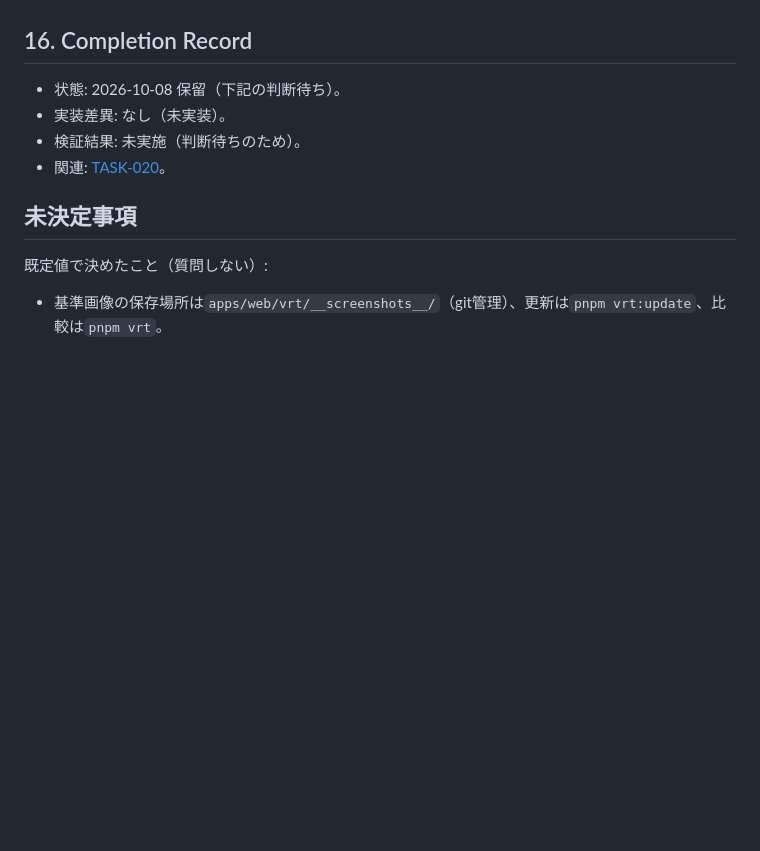
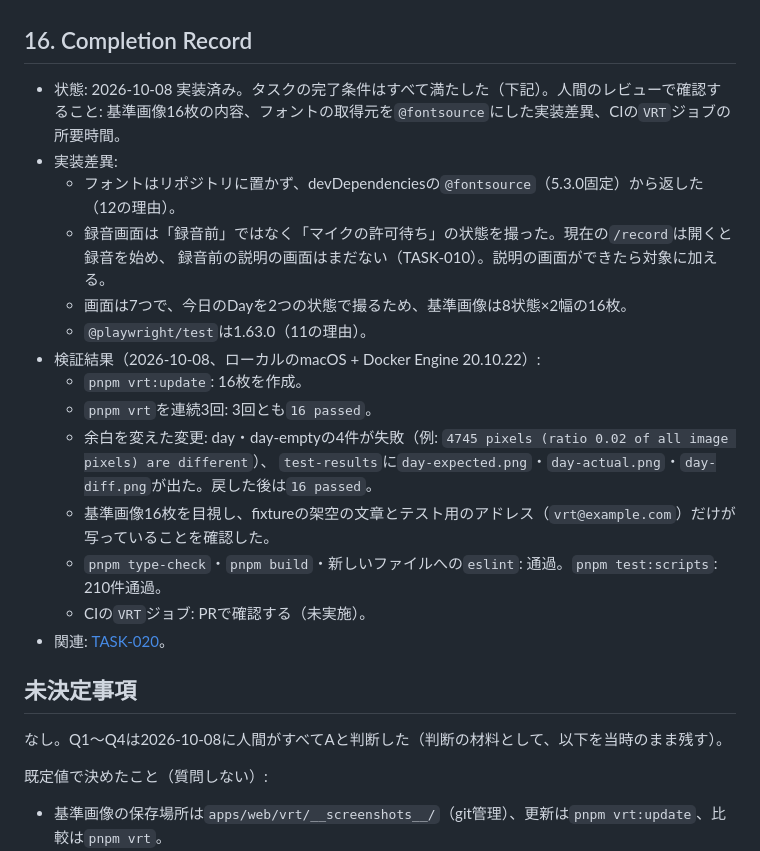
Before and after one commit to FujieMasaki/fod-app, a Markdown page: docs/implementation-plans/2026-10-08-task-020-visual-regression.md, the part around one of its changes. Rendered like a GitHub page; blank space fills up the shorter version.

```diff
--- a/docs/implementation-plans/2026-10-08-task-020-visual-regression.md
+++ b/docs/implementation-plans/2026-10-08-task-020-visual-regression.md
@@ -140,12 +173,27 @@ toHaveScreenshot が基準画像（apps/web/vrt/__screenshots__/）と比較
 
 ## 16. Completion Record
 
-- 状態: 2026-10-08 保留（下記の判断待ち）。
-- 実装差異: なし（未実装）。
-- 検証結果: 未実施（判断待ちのため）。
+- 状態: 2026-10-08 実装済み。タスクの完了条件はすべて満たした（下記）。人間のレビューで確認すること:
+  基準画像16枚の内容、フォントの取得元を`@fontsource`にした実装差異、CIの`VRT`ジョブの所要時間。
+- 実装差異:
+  - フォントはリポジトリに置かず、devDependenciesの`@fontsource`（5.3.0固定）から返した（12の理由）。
+  - 録音画面は「録音前」ではなく「マイクの許可待ち」の状態を撮った。現在の`/record`は開くと録音を始め、
+    録音前の説明の画面はまだない（TASK-010）。説明の画面ができたら対象に加える。
+  - 画面は7つで、今日のDayを2つの状態で撮るため、基準画像は8状態×2幅の16枚。
+  - `@playwright/test`は1.63.0（11の理由）。
+- 検証結果（2026-10-08、ローカルのmacOS + Docker Engine 20.10.22）:
+  - `pnpm vrt:update`: 16枚を作成。
+  - `pnpm vrt`を連続3回: 3回とも`16 passed`。
+  - 余白を変えた変更: day・day-emptyの4件が失敗（例: `4745 pixels (ratio 0.02 of all image pixels) are different`）、
+    `test-results`に`day-expected.png`・`day-actual.png`・`day-diff.png`が出た。戻した後は`16 passed`。
+  - 基準画像16枚を目視し、fixtureの架空の文章とテスト用のアドレス（`vrt@example.com`）だけが写っていることを確認した。
+  - `pnpm type-check`・`pnpm build`・新しいファイルへの`eslint`: 通過。`pnpm test:scripts`: 210件通過。
+  - CIの`VRT`ジョブ: PRで確認する（未実施）。
 - 関連: [TASK-020](../tasks/TASK-020-visual-regression-test.md)。
 
 ## 未決定事項
+
+なし。Q1〜Q4は2026-10-08に人間がすべてAと判断した（判断の材料として、以下を当時のまま残す）。
 
 既定値で決めたこと（質問しない）:
 
```
Also changed, not shown: other parts of docs/implementation-plans/2026-10-08-task-020-visual-regression.md (+71 -38 lines), docs/tasks/TASK-020-visual-regression-test.md (+6 -6 lines).
